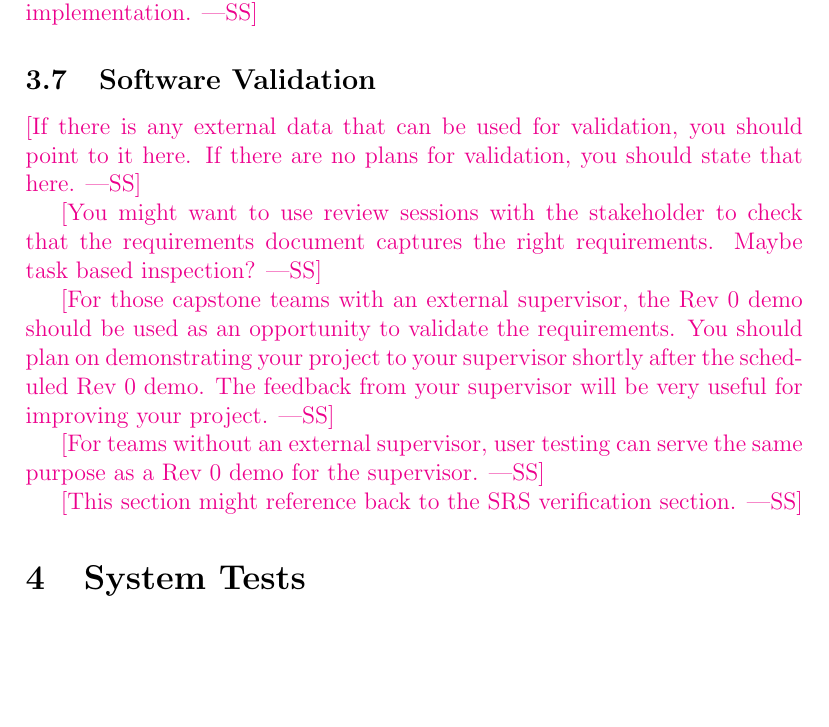
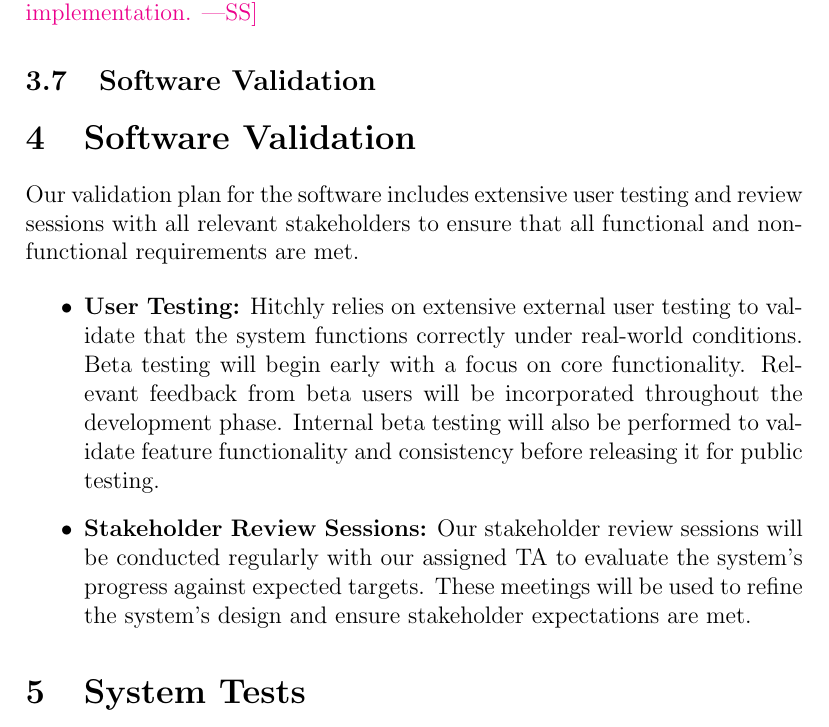
Before and after one commit to hitchly/hitchly, a LaTeX document (docs/VnVPlan/VnVPlan.tex): part of page 9 of 19, cut so that both start at the same text, the shorter picture padded with empty space. Compiled offline with pdfLaTeX.

Commit message:
Updated Software Validation section
Added #152

```diff
--- a/docs/VnVPlan/VnVPlan.tex
+++ b/docs/VnVPlan/VnVPlan.tex
@@ -227,23 +227,22 @@ that document.}
 
 \subsection{Software Validation}
 
-\wss{If there is any external data that can be used for validation, you should
-  point to it here.  If there are no plans for validation, you should state that
-  here.}
+\section{Software Validation}
 
-\wss{You might want to use review sessions with the stakeholder to check that
-the requirements document captures the right requirements.  Maybe task based
-inspection?}
+Our validation plan for the software includes extensive user testing and review sessions with all relevant stakeholders to ensure that all functional and non-functional requirements are met.
 
-\wss{For those capstone teams with an external supervisor, the Rev 0 demo should
-be used as an opportunity to validate the requirements.  You should plan on
-demonstrating your project to your supervisor shortly after the scheduled Rev 0 demo.
-The feedback from your supervisor will be very useful for improving your project.}
+\begin{itemize}
+    \item \textbf{User Testing:}
+    Hitchly relies on extensive external user testing to validate that the system functions correctly under real-world conditions.
+    Beta testing will begin early with a focus on core functionality.
+    Relevant feedback from beta users will be incorporated throughout the development phase.
+    Internal beta testing will also be performed to validate feature functionality and consistency before releasing it for public testing.
 
-\wss{For teams without an external supervisor, user testing can serve the same purpose
-as a Rev 0 demo for the supervisor.}
+    \item \textbf{Stakeholder Review Sessions:}
+    Our stakeholder review sessions will be conducted regularly with our assigned TA to evaluate the system's progress against expected targets.
+    These meetings will be used to refine the system’s design and ensure stakeholder expectations are met.
+\end{itemize}
 
-\wss{This section might reference back to the SRS verification section.}
 
 \section{System Tests}
 
```
